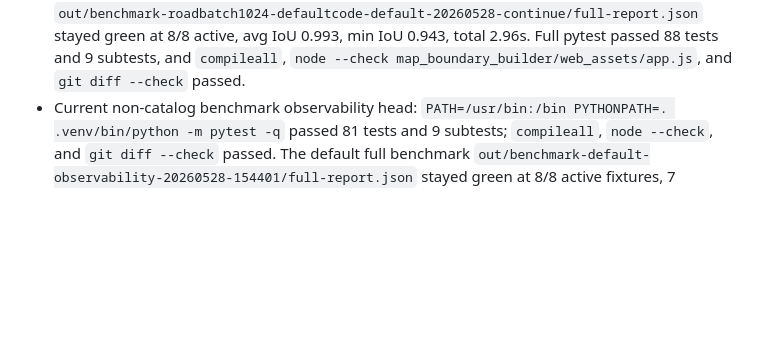
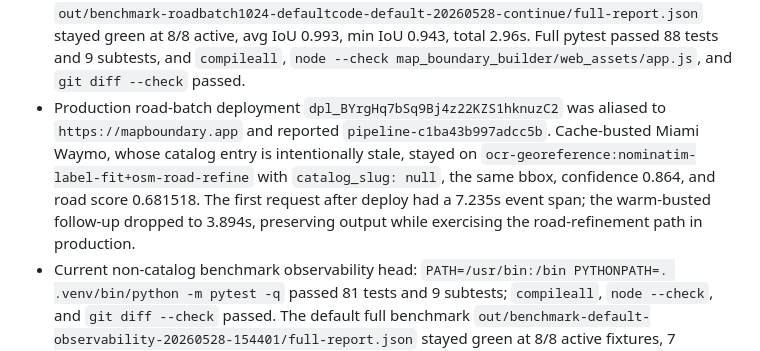
Before and after one commit to EthanMcKanna/map-boundary-builder, a Markdown page: benchmarks/latency-rd-notes.md, the part around the change. GitHub-like rendering; blank space fills up the shorter version.

Commit message:
Record road batch production evidence

```diff
--- a/benchmarks/latency-rd-notes.md
+++ b/benchmarks/latency-rd-notes.md
@@ -365,6 +365,15 @@ to OCR/georeference rather than returning an outdated fast-path polygon.
   pytest passed 88 tests and 9 subtests, and `compileall`,
   `node --check map_boundary_builder/web_assets/app.js`, and `git diff --check`
   passed.
+- Production road-batch deployment `dpl_BYrgHq7bSq9Bj4z22KZS1hknuzC2` was
+  aliased to `https://mapboundary.app` and reported
+  `pipeline-c1ba43b997adcc5b`. Cache-busted Miami Waymo, whose catalog entry is
+  intentionally stale, stayed on
+  `ocr-georeference:nominatim-label-fit+osm-road-refine` with `catalog_slug:
+  null`, the same bbox, confidence 0.864, and road score 0.681518. The first
+  request after deploy had a 7.235s event span; the warm-busted follow-up
+  dropped to 3.894s, preserving output while exercising the road-refinement
+  path in production.
 - Current non-catalog benchmark observability head: `PATH=/usr/bin:/bin
   PYTHONPATH=. .venv/bin/python -m pytest -q` passed 81 tests and 9 subtests;
   `compileall`, `node --check`, and `git diff --check` passed. The default
```
